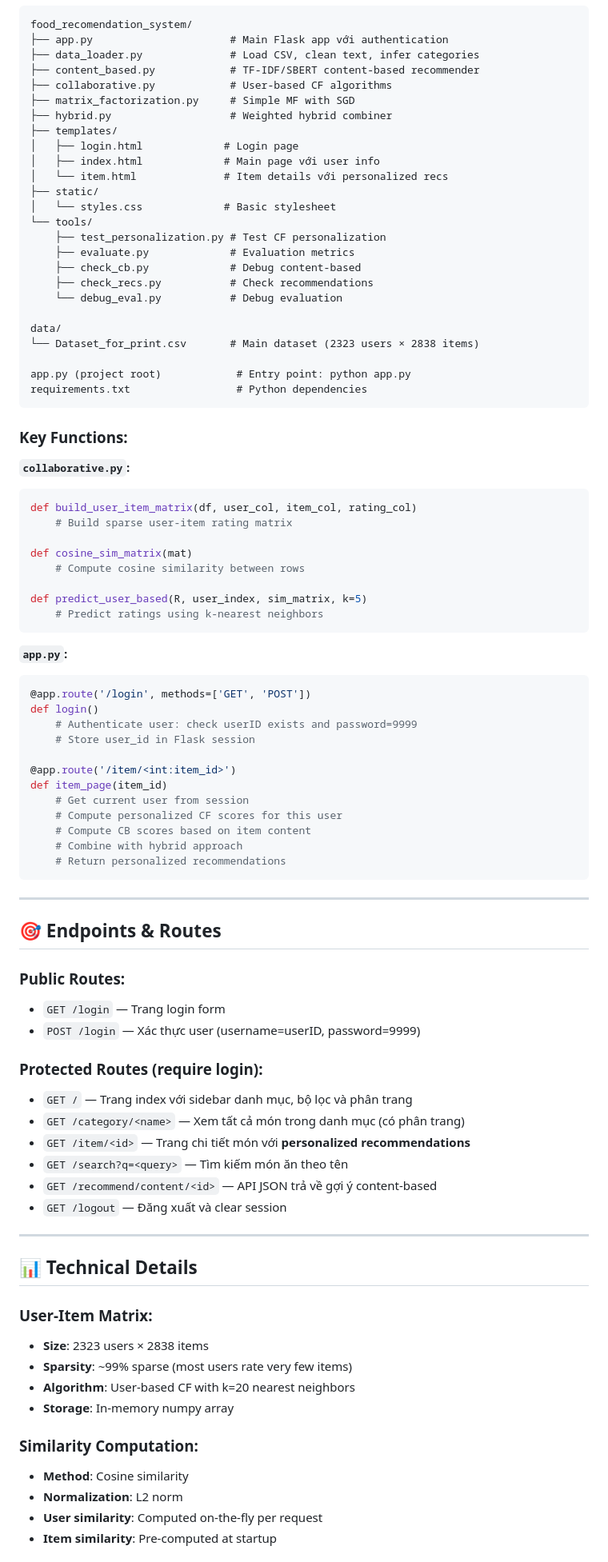
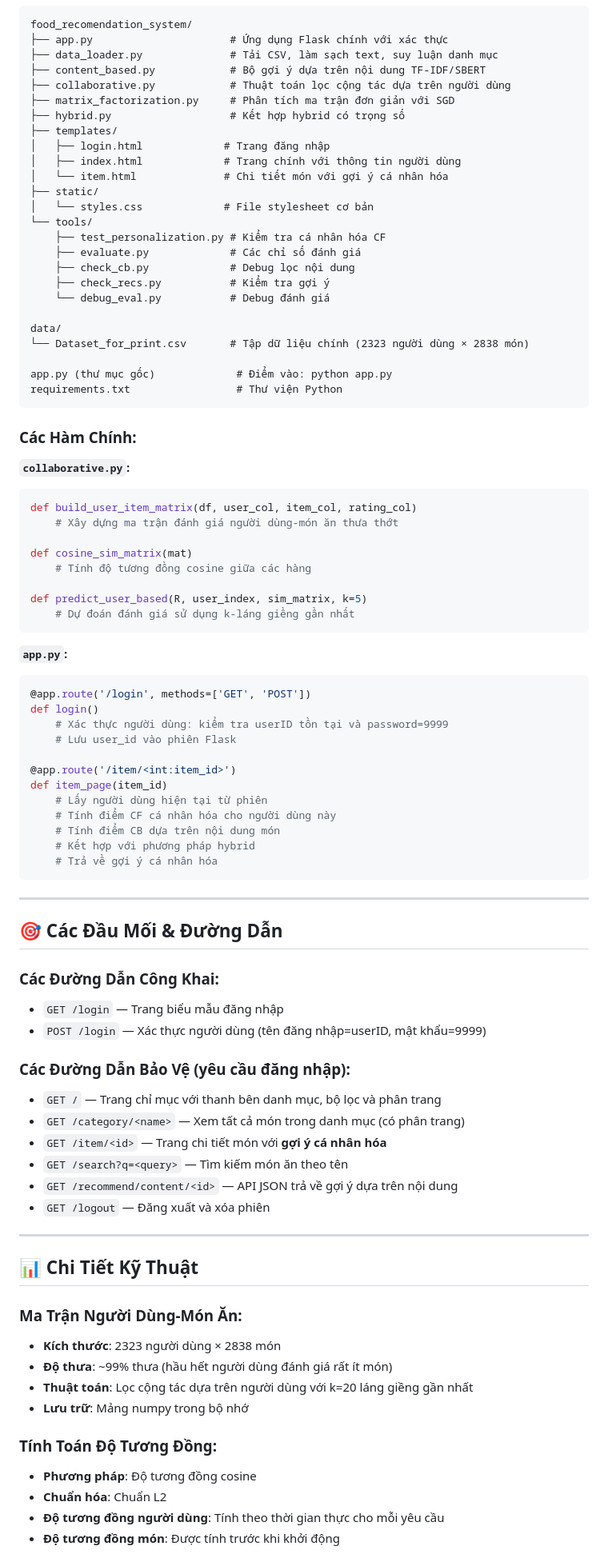
Before and after one commit to wsunicorn/food-recommendation-system, a Markdown page: food_recomendation_system/README.md, the part around one of its changes. Shown at 80% size. GitHub-like rendering.

````diff
--- a/food_recomendation_system/README.md
+++ b/food_recomendation_system/README.md
@@ -174,45 +174,45 @@ User 2 vs User 3:
 
 ```
 food_recomendation_system/
-├── app.py                      # Main Flask app với authentication
-├── data_loader.py              # Load CSV, clean text, infer categories
-├── content_based.py            # TF-IDF/SBERT content-based recommender
-├── collaborative.py            # User-based CF algorithms
-├── matrix_factorization.py     # Simple MF with SGD
-├── hybrid.py                   # Weighted hybrid combiner
+├── app.py                      # Ứng dụng Flask chính với xác thực
+├── data_loader.py              # Tải CSV, làm sạch text, suy luận danh mục
+├── content_based.py            # Bộ gợi ý dựa trên nội dung TF-IDF/SBERT
+├── collaborative.py            # Thuật toán lọc cộng tác dựa trên người dùng
+├── matrix_factorization.py     # Phân tích ma trận đơn giản với SGD
+├── hybrid.py                   # Kết hợp hybrid có trọng số
 ├── templates/
-│   ├── login.html             # Login page
-│   ├── index.html             # Main page với user info
-│   └── item.html              # Item details với personalized recs
+│   ├── login.html             # Trang đăng nhập
+│   ├── index.html             # Trang chính với thông tin người dùng
+│   └── item.html              # Chi tiết món với gợi ý cá nhân hóa
 ├── static/
-│   └── styles.css             # Basic stylesheet
+│   └── styles.css             # File stylesheet cơ bản
 └── tools/
-    ├── test_personalization.py # Test CF personalization
-    ├── evaluate.py             # Evaluation metrics
-    ├── check_cb.py             # Debug content-based
-    ├── check_recs.py           # Check recommendations
-    └── debug_eval.py           # Debug evaluation
+    ├── test_personalization.py # Kiểm tra cá nhân hóa CF
+    ├── evaluate.py             # Các chỉ số đánh giá
+    ├── check_cb.py             # Debug lọc nội dung
+    ├── check_recs.py           # Kiểm tra gợi ý
+    └── debug_eval.py           # Debug đánh giá
 
 data/
-└── Dataset_for_print.csv       # Main dataset (2323 users × 2838 items)
+└── Dataset_for_print.csv       # Tập dữ liệu chính (2323 người dùng × 2838 món)
 
-app.py (project root)            # Entry point: python app.py
-requirements.txt                 # Python dependencies
+app.py (thư mục gốc)             # Điểm vào: python app.py
+requirements.txt                 # Thư viện Python
 ```
 
-### Key Functions:
+### Các Hàm Chính:
 
 **`collaborative.py`:**
 
 ```python
 def build_user_item_matrix(df, user_col, item_col, rating_col)
-    # Build sparse user-item rating matrix
+    # Xây dựng ma trận đánh giá người dùng-món ăn thưa thớt
 
 def cosine_sim_matrix(mat)
-    # Compute cosine similarity between rows
+    # Tính độ tương đồng cosine giữa các hàng
 
 def predict_user_based(R, user_index, sim_matrix, k=5)
-    # Predict ratings using k-nearest neighbors
+    # Dự đoán đánh giá sử dụng k-láng giềng gần nhất
 ```
 
 **`app.py`:**
@@ -220,51 +220,51 @@ def predict_user_based(R, user_index, sim_matrix, k=5)
 ```python
 @app.route('/login', methods=['GET', 'POST'])
 def login()
-    # Authenticate user: check userID exists and password=9999
-    # Store user_id in Flask session
+    # Xác thực người dùng: kiểm tra userID tồn tại và password=9999
+    # Lưu user_id vào phiên Flask
 
 @app.route('/item/<int:item_id>')
 def item_page(item_id)
-    # Get current user from session
-    # Compute personalized CF scores for this user
-    # Compute CB scores based on item content
-    # Combine with hybrid approach
-    # Return personalized recommendations
+    # Lấy người dùng hiện tại từ phiên
+    # Tính điểm CF cá nhân hóa cho người dùng này
+    # Tính điểm CB dựa trên nội dung món
+    # Kết hợp với phương pháp hybrid
+    # Trả về gợi ý cá nhân hóa
 ```
 
 ---
 
-## 🎯 Endpoints & Routes
+## 🎯 Các Đầu Mối & Đường Dẫn
 
-### Public Routes:
+### Các Đường Dẫn Công Khai:
 
-- `GET /login` — Trang login form
-- `POST /login` — Xác thực user (username=userID, password=9999)
+- `GET /login` — Trang biểu mẫu đăng nhập
+- `POST /login` — Xác thực người dùng (tên đăng nhập=userID, mật khẩu=9999)
 
-### Protected Routes (require login):
+### Các Đường Dẫn Bảo Vệ (yêu cầu đăng nhập):
 
-- `GET /` — Trang index với sidebar danh mục, bộ lọc và phân trang
+- `GET /` — Trang chỉ mục với thanh bên danh mục, bộ lọc và phân trang
 - `GET /category/<name>` — Xem tất cả món trong danh mục (có phân trang)
-- `GET /item/<id>` — Trang chi tiết món với **personalized recommendations**
+- `GET /item/<id>` — Trang chi tiết món với **gợi ý cá nhân hóa**
 - `GET /search?q=<query>` — Tìm kiếm món ăn theo tên
-- `GET /recommend/content/<id>` — API JSON trả về gợi ý content-based
-- `GET /logout` — Đăng xuất và clear session
+- `GET /recommend/content/<id>` — API JSON trả về gợi ý dựa trên nội dung
+- `GET /logout` — Đăng xuất và xóa phiên
 
 ---
 
-## 📊 Technical Details
+## 📊 Chi Tiết Kỹ Thuật
 
-### User-Item Matrix:
+### Ma Trận Người Dùng-Món Ăn:
 
-- **Size**: 2323 users × 2838 items
-- **Sparsity**: ~99% sparse (most users rate very few items)
-- **Algorithm**: User-based CF with k=20 nearest neighbors
-- **Storage**: In-memory numpy array
+- **Kích thước**: 2323 người dùng × 2838 món
+- **Độ thưa**: ~99% thưa (hầu hết người dùng đánh giá rất ít món)
+- **Thuật toán**: Lọc cộng tác dựa trên người dùng với k=20 láng giềng gần nhất
+- **Lưu trữ**: Mảng numpy trong bộ nhớ
 
-### Similarity Computation:
+### Tính Toán Độ Tương Đồng:
 
-- **Method**: Cosine similarity
-- **Normalization**: L2 norm
-- **User similarity**: Computed on-the-fly per request
-- **Item similarity**: Pre-computed at startup
+- **Phương pháp**: Độ tương đồng cosine
+- **Chuẩn hóa**: Chuẩn L2
+- **Độ tương đồng người dùng**: Tính theo thời gian thực cho mỗi yêu cầu
+- **Độ tương đồng món**: Được tính trước khi khởi động
 
````
Also changed, not shown: other parts of food_recomendation_system/README.md (+217 -217 lines).
